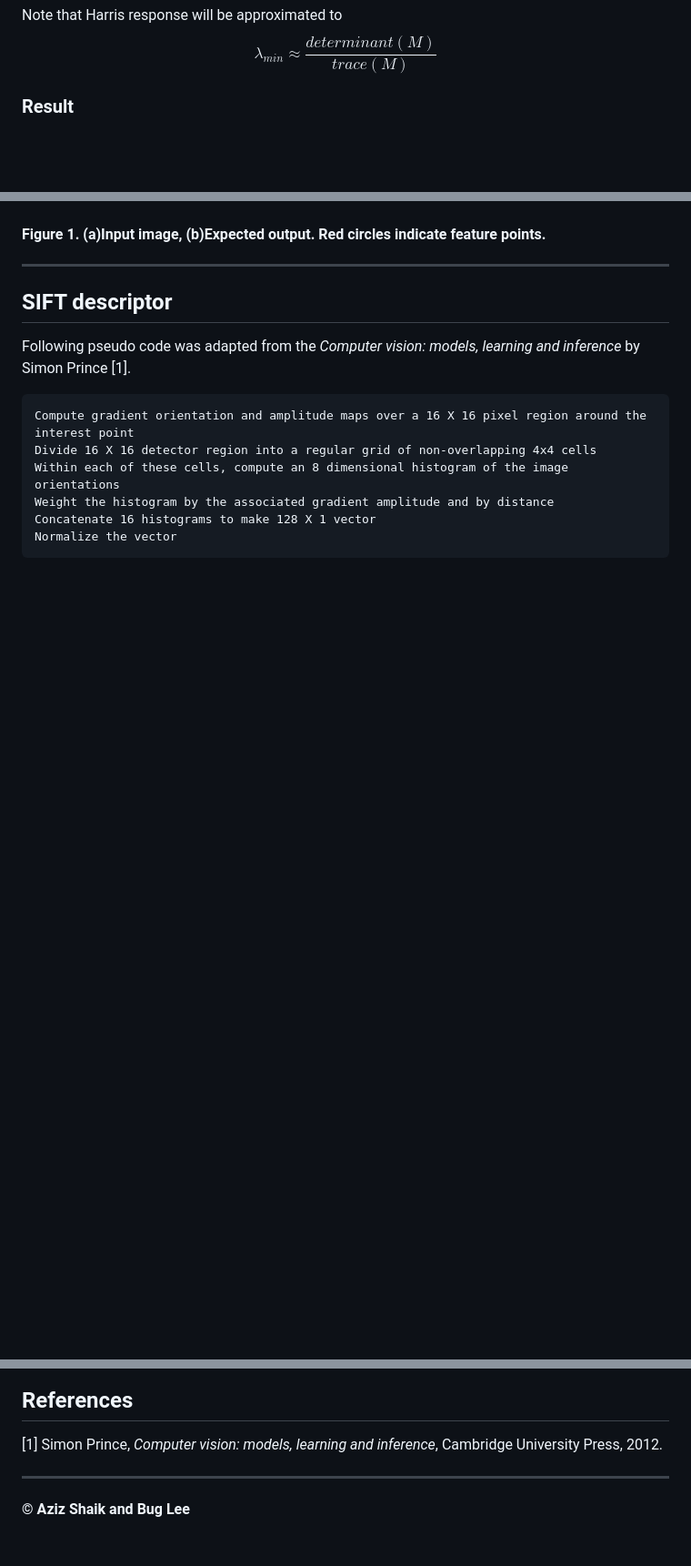
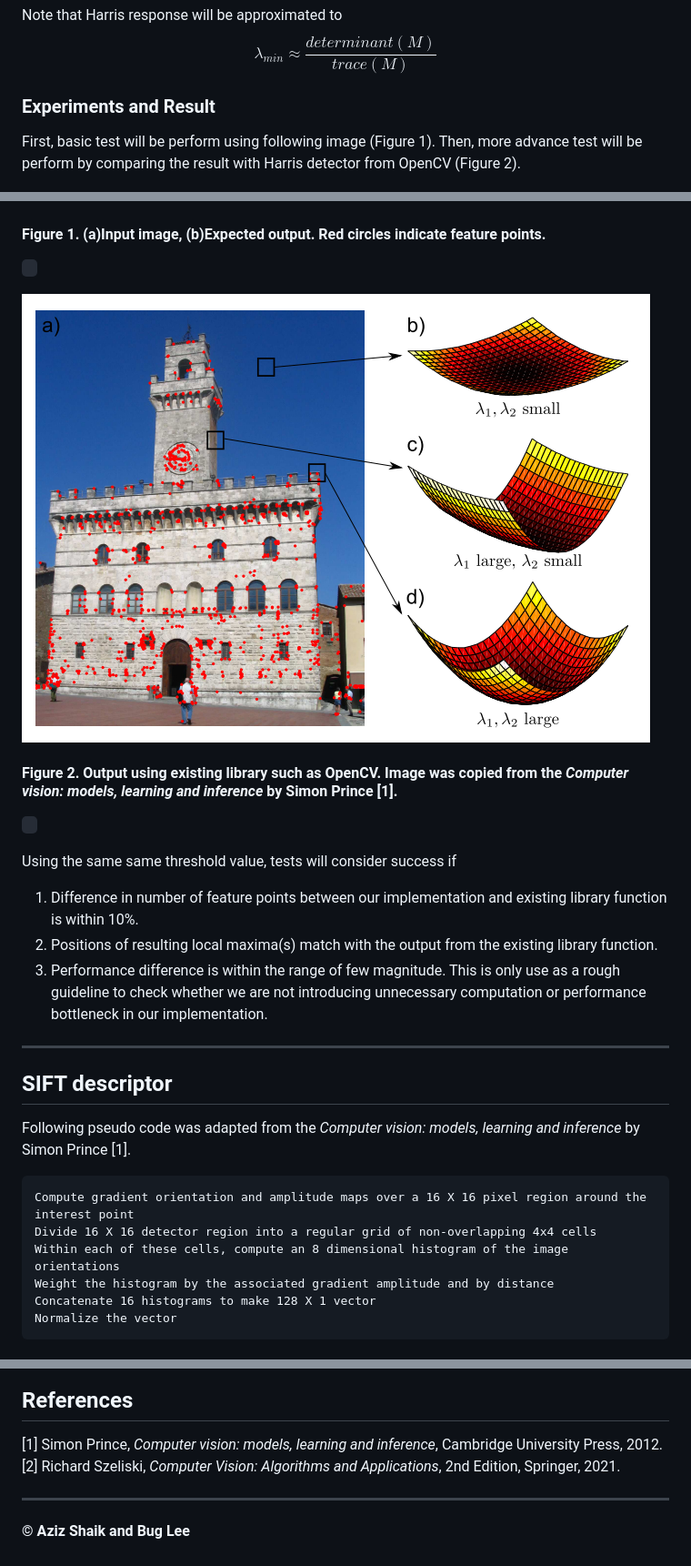
Before and after one commit to bug-vt/openCV_junior, a Markdown page: index.md, 3 parts joined by grey strips. Shown at 91% size. Drawn GitHub-style; pictures changed too: images/harris_expected_result2.png (added); blank space fills up the shorter version.

Commit message:
Added experiment and result section to harris detector and SIFT descriptor.

```diff
--- a/index.md
+++ b/index.md
@@ -45,11 +45,26 @@ Following pseudo code describe the algorithm of Harris corner detector.
  \lambda_{min} \approx \frac{determinant(M)}{trace(M)}
  $$
 
- ### **Result**
+ ### **Experiments and Result**
+First, basic test will be perform using following image (Figure 1).
+Then, more advance test will be perform by comparing the result with Harris detector from OpenCV (Figure 2).
 
 ![Basic test](images/harris_expected_result1.png)
 
 #### Figure 1. (a)Input image, (b)Expected output. Red circles indicate feature points.
+
+` `
+
+![Advance test](images/harris_expected_result2.png)
+#### Figure 2. Output using existing library such as OpenCV. Image was copied from the *Computer vision: models, learning and inference* by Simon Prince [1].
+
+` `
+
+Using the same same threshold value, tests will consider success if
+1. Difference in number of feature points between our implementation and existing library function is within 10%.
+2. Positions of resulting local maxima(s) match with the output from the existing library function.
+3. Performance difference is within the range of few magnitude. This is only use as a rough guideline to check whether we are not introducing unnecessary computation or performance bottleneck in our implementation.
+
 
 ---
 ## SIFT descriptor
@@ -82,7 +119,7 @@ Following pseudo code was adapted from the *Computer vision: models, learning an
 ---
 ## References
 [1] Simon Prince, *Computer vision: models, learning and inference*, Cambridge University Press, 2012.
-
+[2] Richard Szeliski, *Computer Vision: Algorithms and Applications*, 2nd Edition, Springer, 2021.
 
 ---
 #### © Aziz Shaik and Bug Lee
```
Also changed, not shown: other parts of index.md (+22 -0 lines), images/sift_expected_result1.png (added), images/sift_expected_result2.png (added), images/sift_expected_result3.png (added), 1 other file.
